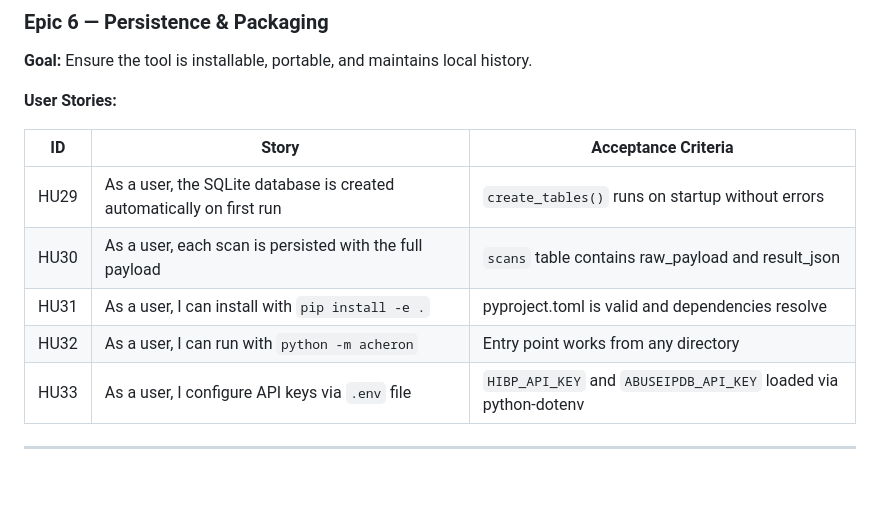
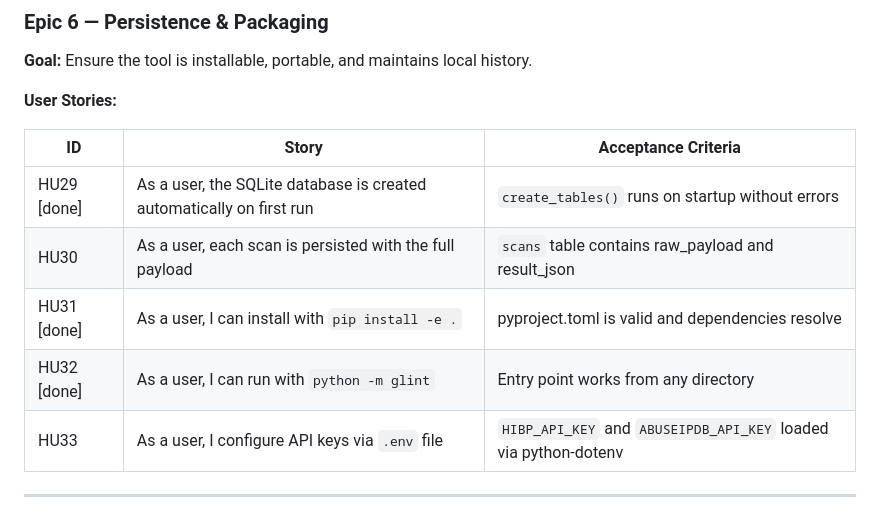
Before and after one commit to gustavonogvi/glint-opsec, a Markdown page: docs/PLANNING.md, the part around the change. Rendered like a GitHub page; blank space fills up the shorter version.

Commit message:
docs: mark HU29, HU31, HU32 as done

```diff
--- a/docs/PLANNING.md
+++ b/docs/PLANNING.md
@@ -99,10 +99,10 @@ calculates a multi-dimensional risk score, and delivers a personalized hardening
 
 | ID   | Story | Acceptance Criteria |
 |------|-------|---------------------|
-| HU29 | As a user, the SQLite database is created automatically on first run | `create_tables()` runs on startup without errors |
+| HU29 [done] | As a user, the SQLite database is created automatically on first run | `create_tables()` runs on startup without errors |
 | HU30 | As a user, each scan is persisted with the full payload | `scans` table contains raw_payload and result_json |
-| HU31 | As a user, I can install with `pip install -e .` | pyproject.toml is valid and dependencies resolve |
-| HU32 | As a user, I can run with `python -m acheron` | Entry point works from any directory |
+| HU31 [done] | As a user, I can install with `pip install -e .` | pyproject.toml is valid and dependencies resolve |
+| HU32 [done] | As a user, I can run with `python -m glint` | Entry point works from any directory |
 | HU33 | As a user, I configure API keys via `.env` file | `HIBP_API_KEY` and `ABUSEIPDB_API_KEY` loaded via python-dotenv |
 
 ---
```
